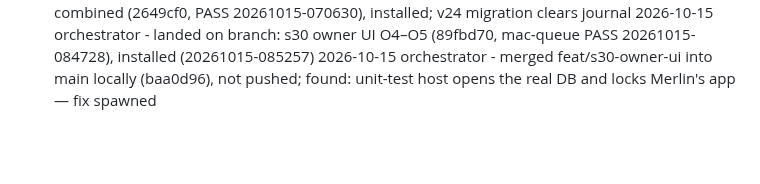
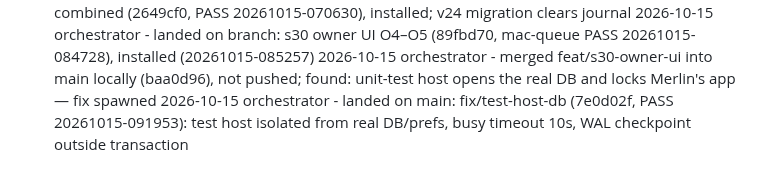
Before and after one commit to merlinkraemer/prunr, a Markdown page: docs/journal.md, the part around the change. Drawn GitHub-style; blank space fills up the shorter version.

```diff
--- a/docs/journal.md
+++ b/docs/journal.md
@@ -89,3 +89,4 @@
 2026-10-15 orchestrator - landed on branch: s29 owner logic O1–O3 (e010f46, PASS 20261015-070128, 357 tests) + s28 combined as feat/s29-combined (2649cf0, PASS 20261015-070630), installed; v24 migration clears journal
 2026-10-15 orchestrator - landed on branch: s30 owner UI O4–O5 (89fbd70, mac-queue PASS 20261015-084728), installed (20261015-085257)
 2026-10-15 orchestrator - merged feat/s30-owner-ui into main locally (baa0d96), not pushed; found: unit-test host opens the real DB and locks Merlin's app — fix spawned
+2026-10-15 orchestrator - landed on main: fix/test-host-db (7e0d02f, PASS 20261015-091953): test host isolated from real DB/prefs, busy timeout 10s, WAL checkpoint outside transaction
```
Also changed, not shown: docs/STATE.md (+1 -2 lines).
